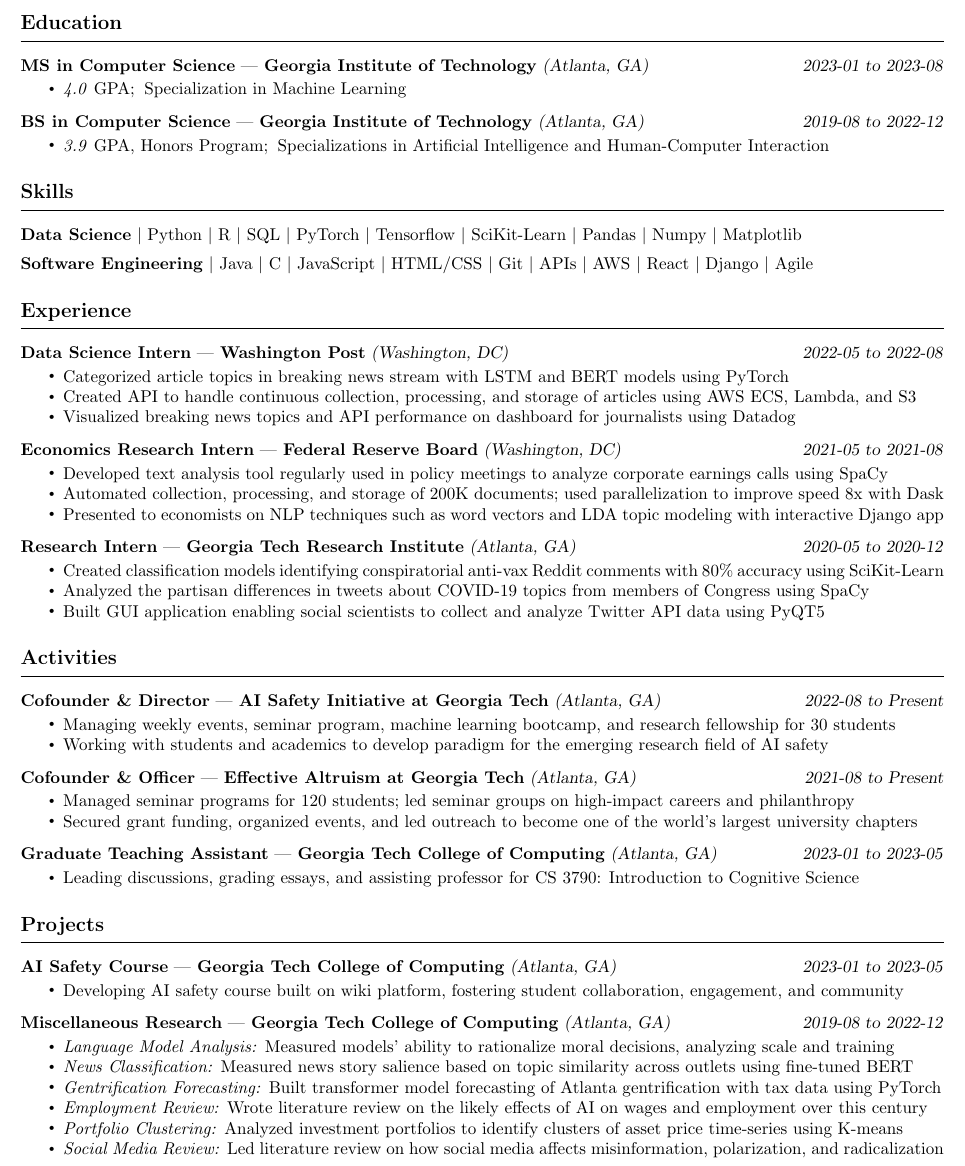
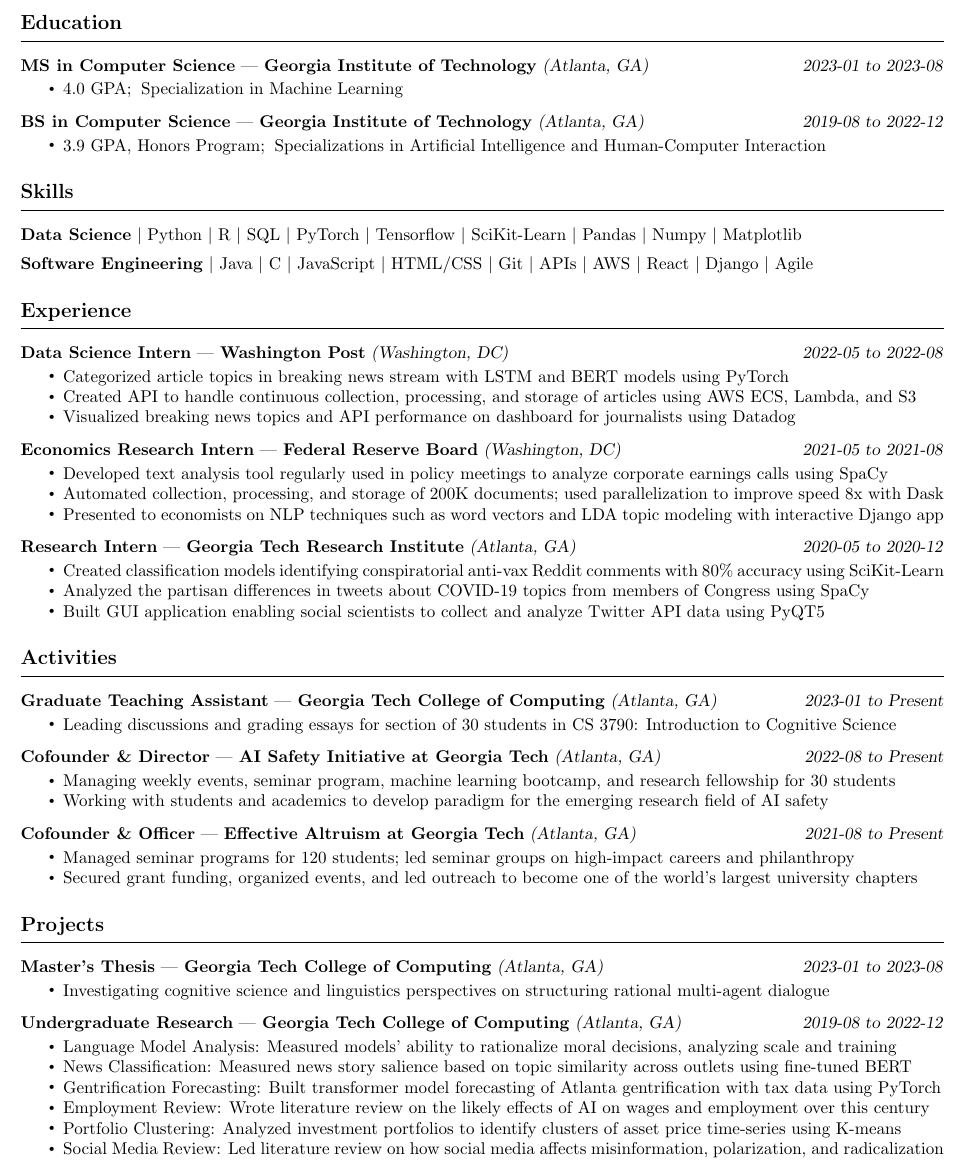
Before and after one commit to gauravsett/website, a LaTeX CV (assets/resume.tex): part of the page, cut so that both start at the same text. Compiled offline with pdfLaTeX.

Commit message:
Update master's project

```diff
--- a/assets/resume.tex
+++ b/assets/resume.tex
@@ -60,7 +60,7 @@
     {2023-01}
     {2023-08}
 \begin{itemize}
-    \item \emph{4.0} GPA;\:
+    \item 4.0 GPA;\:
         Specialization in Machine Learning
 \end{itemize}
 
@@ -154,6 +154,16 @@
 \resumeHeading{Activities}
 
 \resumeSubHeading
+    {Graduate Teaching Assistant}
+    {Georgia Tech College of Computing}
+    {Atlanta, GA}
+    {2023-01}
+    {Present}
+\begin{itemize}
+    \item Leading discussions and grading essays for section of 30 students in CS 3790: Introduction to Cognitive Science
+\end{itemize}
+
+\resumeSubHeading
     {Cofounder \& Director}
     {AI Safety Initiative at Georgia Tech}
     {Atlanta, GA}
@@ -175,49 +185,39 @@
     \item Secured grant funding, organized events, and led outreach to become one of the world's largest university chapters
 \end{itemize}
 
-\resumeSubHeading
-    {Graduate Teaching Assistant}
-    {Georgia Tech College of Computing}
-    {Atlanta, GA}
-    {2023-01}
-    {2023-05}
-\begin{itemize}
-    \item Leading discussions, grading essays, and assisting professor for CS 3790: Introduction to Cognitive Science
-\end{itemize}
-
 
 % PROJECTS
 
 \resumeHeading{Projects \vspace{-2.5pt}}
 
 \resumeSubHeading
-    {AI Safety Course}
+    {Master's Thesis}
     {Georgia Tech College of Computing}
     {Atlanta, GA}
     {2023-01}
-    {2023-05}
+    {2023-08}
 \begin{itemize}
-    \item Developing AI safety course built on wiki platform, fostering student collaboration, engagement, and community
+    \item Investigating cognitive science and linguistics perspectives on structuring rational multi-agent dialogue
 \end{itemize}
 
 \resumeSubHeading
-    {Miscellaneous Research}
+    {Undergraduate Research}
     {Georgia Tech College of Computing}
     {Atlanta, GA}
     {2019-08}
     {2022-12}
 \begin{itemize}
-    \item \emph{Language Model Analysis:}
+    \item Language Model Analysis:
         Measured models' ability to rationalize moral decisions, analyzing scale and training
-    \item \emph{News Classification:}
+    \item News Classification:
         Measured news story salience based on topic similarity across outlets using fine-tuned BERT
-    \item \emph{Gentrification Forecasting:}
+    \item Gentrification Forecasting:
         Built transformer model forecasting of Atlanta gentrification with tax data using PyTorch
-    \item \emph{Employment Review:}
+    \item Employment Review:
         Wrote literature review on the likely effects of AI on wages and employment over this century
-    \item \emph{Portfolio Clustering:}
+    \item Portfolio Clustering:
         Analyzed investment portfolios to identify clusters of asset price time-series using K-means
-    \item \emph{Social Media Review:}
+    \item Social Media Review:
         Led literature review on how social media affects misinformation, polarization, and radicalization
 \end{itemize}
 
```
Also changed, not shown: assets/resume.pdf, assets/resume.tex (2 more changed lines).
